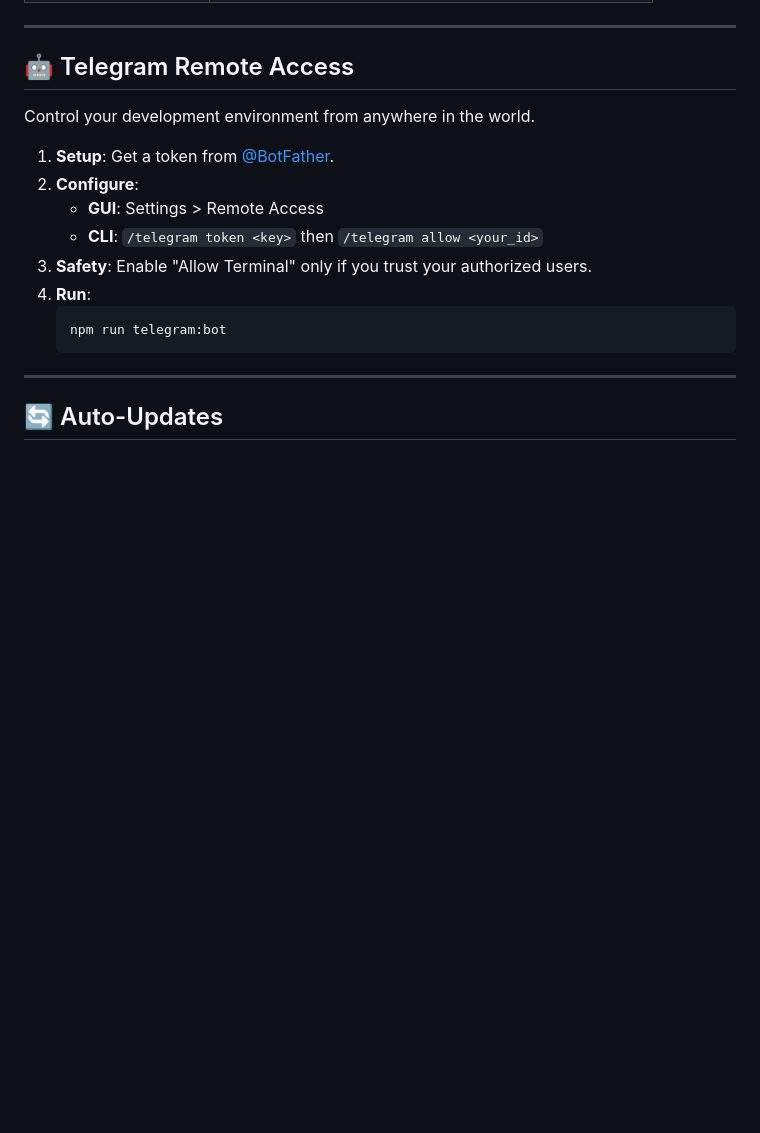
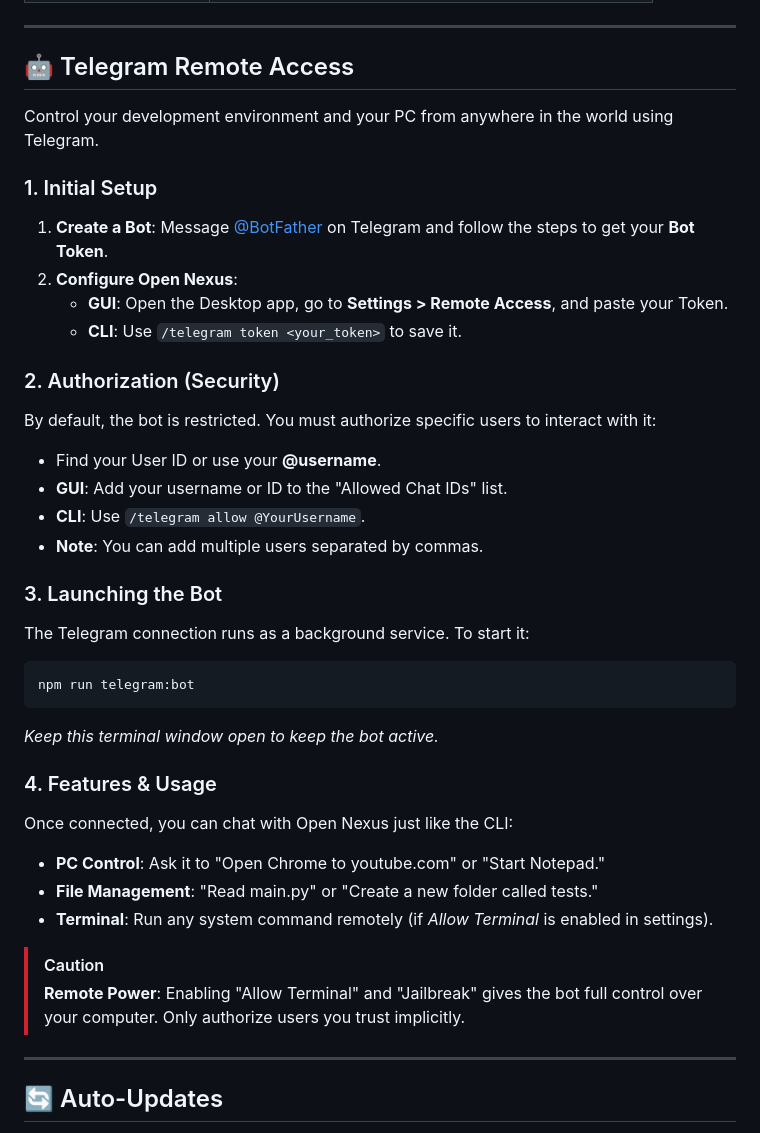
Before and after one commit to Kapustiack/Open-Nexus, a Markdown page: README.md, the part around the change. Drawn GitHub-style; blank space fills up the shorter version.

Commit message:
Update README with detailed Telegram setup guide

````diff
--- a/README.md
+++ b/README.md
@@ -103,17 +103,36 @@ In terminal mode, use these slash commands to orchestrate your environment:
 
 ## 🤖 Telegram Remote Access
 
-Control your development environment from anywhere in the world.
+Control your development environment and your PC from anywhere in the world using Telegram.
 
-1. **Setup**: Get a token from [@BotFather](https://t.me/botfather).
-2. **Configure**:
-   - **GUI**: Settings > Remote Access
-   - **CLI**: `/telegram token <key>` then `/telegram allow <your_id>`
-3. **Safety**: Enable "Allow Terminal" only if you trust your authorized users.
-4. **Run**:
-   ```cmd
-   npm run telegram:bot
-   ```
+### 1. Initial Setup
+1.  **Create a Bot**: Message [@BotFather](https://t.me/botfather) on Telegram and follow the steps to get your **Bot Token**.
+2.  **Configure Open Nexus**:
+    *   **GUI**: Open the Desktop app, go to **Settings > Remote Access**, and paste your Token.
+    *   **CLI**: Use `/telegram token <your_token>` to save it.
+
+### 2. Authorization (Security)
+By default, the bot is restricted. You must authorize specific users to interact with it:
+- Find your User ID or use your **@username**.
+- **GUI**: Add your username or ID to the "Allowed Chat IDs" list.
+- **CLI**: Use `/telegram allow @YourUsername`.
+- **Note**: You can add multiple users separated by commas.
+
+### 3. Launching the Bot
+The Telegram connection runs as a background service. To start it:
+```cmd
+npm run telegram:bot
+```
+*Keep this terminal window open to keep the bot active.*
+
+### 4. Features & Usage
+Once connected, you can chat with Open Nexus just like the CLI:
+- **PC Control**: Ask it to "Open Chrome to youtube.com" or "Start Notepad."
+- **File Management**: "Read main.py" or "Create a new folder called tests."
+- **Terminal**: Run any system command remotely (if *Allow Terminal* is enabled in settings).
+
+> [!CAUTION]
+> **Remote Power**: Enabling "Allow Terminal" and "Jailbreak" gives the bot full control over your computer. Only authorize users you trust implicitly.
 
 ---
 
````
